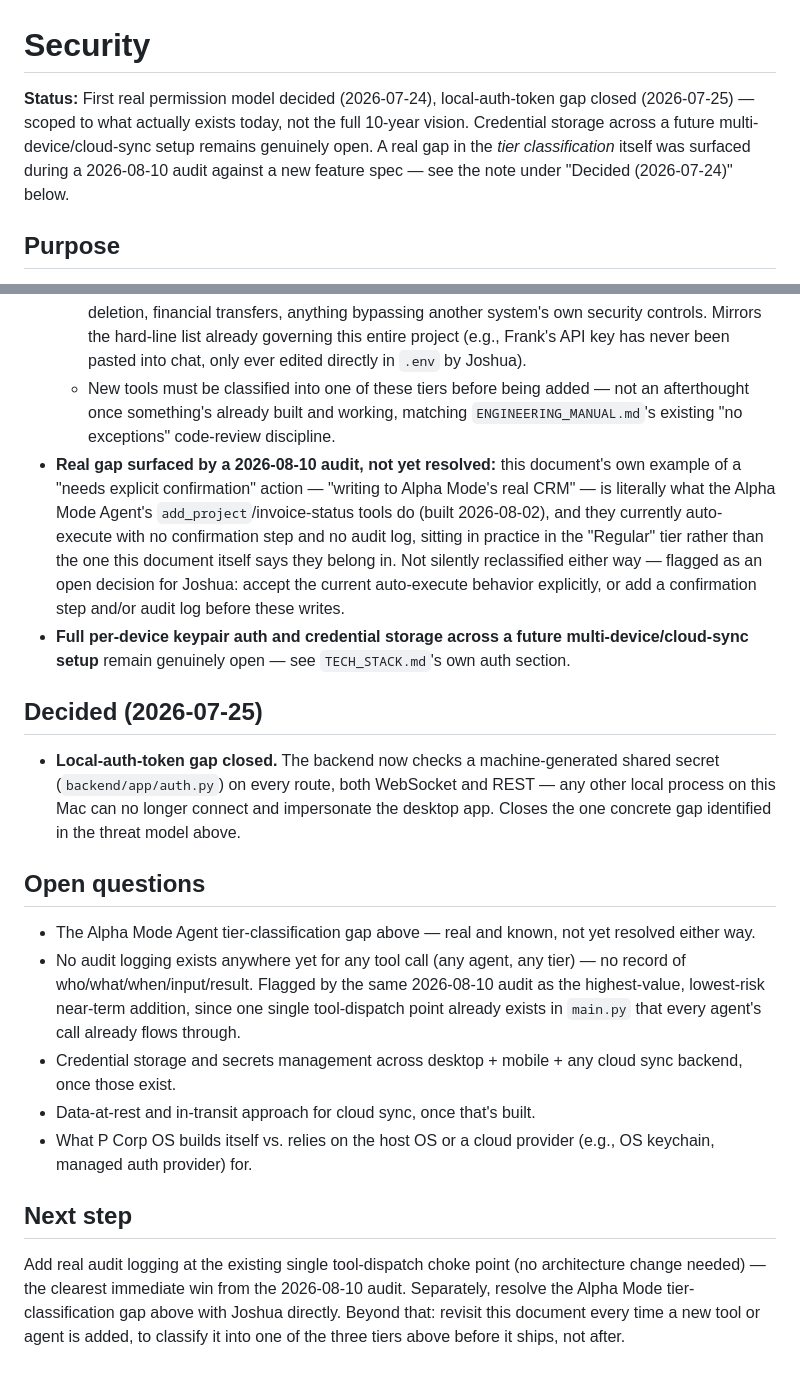
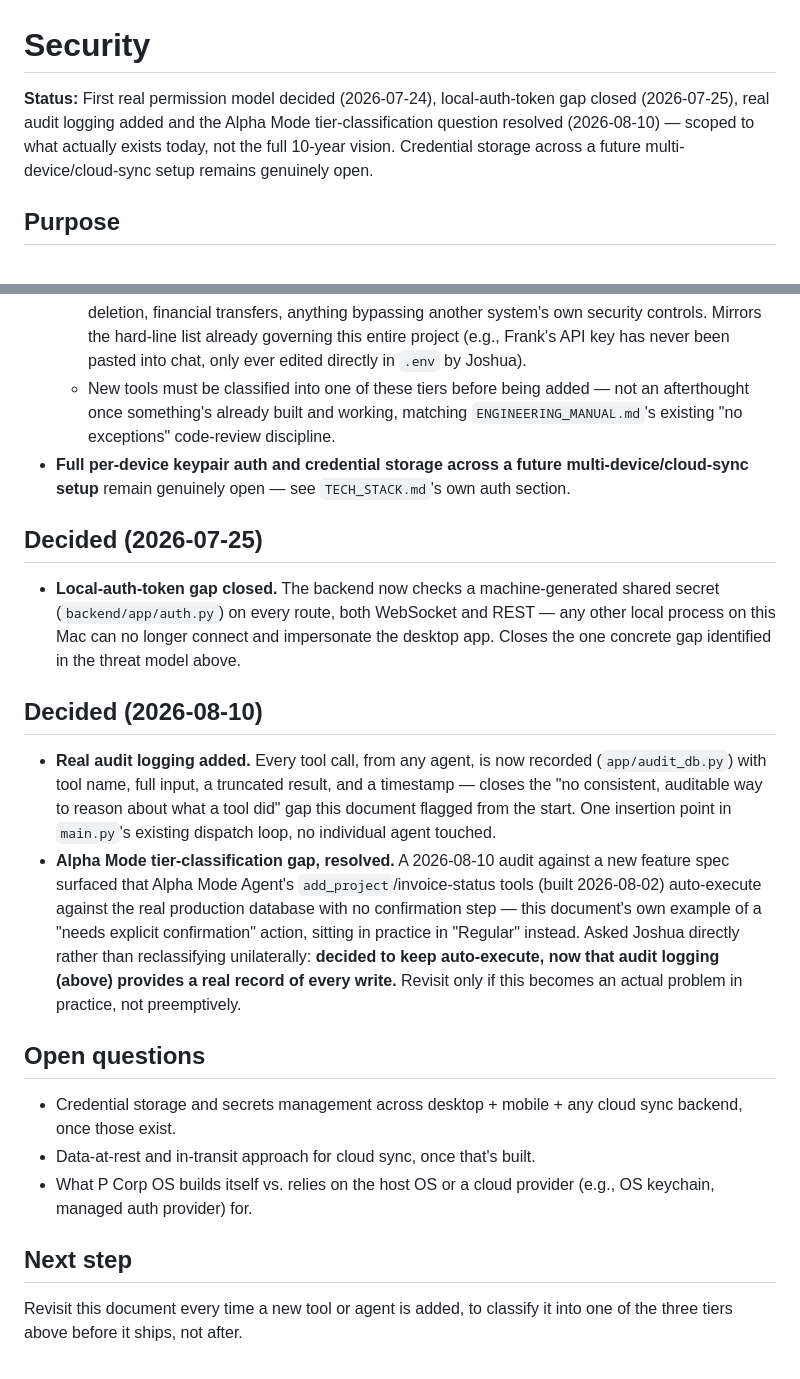
Before and after one commit to pjoshuaryan-cloud/P-Corp-OS, a Markdown page: SECURITY.md, 2 parts joined by grey strips. Drawn GitHub-style.

Commit message:
Record the Alpha Mode confirmation decision: audit logging is enough
Asked Joshua directly rather than reclassifying unilaterally: Alpha
Mode Agent's real Supabase writes stay auto-execute, now that audit
logging (previous commit) provides a real record of every write.
Revisit only if this becomes an actual problem in practice.

```diff
--- a/SECURITY.md
+++ b/SECURITY.md
@@ -1,6 +1,6 @@
 # Security
 
-**Status:** First real permission model decided (2026-07-24), local-auth-token gap closed (2026-07-25) — scoped to what actually exists today, not the full 10-year vision. Credential storage across a future multi-device/cloud-sync setup remains genuinely open. A real gap in the *tier classification* itself was surfaced during a 2026-08-10 audit against a new feature spec — see the note under "Decided (2026-07-24)" below.
+**Status:** First real permission model decided (2026-07-24), local-auth-token gap closed (2026-07-25), real audit logging added and the Alpha Mode tier-classification question resolved (2026-08-10) — scoped to what actually exists today, not the full 10-year vision. Credential storage across a future multi-device/cloud-sync setup remains genuinely open.
 
 ## Purpose
 
@@ -18,21 +18,23 @@ Authentication, security, and permissions are explicitly owned by Layer 1 (P Cor
   - **Needs explicit confirmation:** anything with a real external effect or that's hard to reverse — a live trading action, sending an email, writing to Alpha Mode's real CRM, anything crossing outside this device.
   - **Prohibited, regardless of confirmation:** credentials/API keys/payment details, permanent data deletion, financial transfers, anything bypassing another system's own security controls. Mirrors the hard-line list already governing this entire project (e.g., Frank's API key has never been pasted into chat, only ever edited directly in `.env` by Joshua).
   - New tools must be classified into one of these tiers before being added — not an afterthought once something's already built and working, matching `ENGINEERING_MANUAL.md`'s existing "no exceptions" code-review discipline.
-- **Real gap surfaced by a 2026-08-10 audit, not yet resolved:** this document's own example of a "needs explicit confirmation" action — "writing to Alpha Mode's real CRM" — is literally what the Alpha Mode Agent's `add_project`/invoice-status tools do (built 2026-08-02), and they currently auto-execute with no confirmation step and no audit log, sitting in practice in the "Regular" tier rather than the one this document itself says they belong in. Not silently reclassified either way — flagged as an open decision for Joshua: accept the current auto-execute behavior explicitly, or add a confirmation step and/or audit log before these writes.
 - **Full per-device keypair auth and credential storage across a future multi-device/cloud-sync setup** remain genuinely open — see `TECH_STACK.md`'s own auth section.
 
 ## Decided (2026-07-25)
 
 - **Local-auth-token gap closed.** The backend now checks a machine-generated shared secret (`backend/app/auth.py`) on every route, both WebSocket and REST — any other local process on this Mac can no longer connect and impersonate the desktop app. Closes the one concrete gap identified in the threat model above.
 
+## Decided (2026-08-10)
+
+- **Real audit logging added.** Every tool call, from any agent, is now recorded (`app/audit_db.py`) with tool name, full input, a truncated result, and a timestamp — closes the "no consistent, auditable way to reason about what a tool did" gap this document flagged from the start. One insertion point in `main.py`'s existing dispatch loop, no individual agent touched.
+- **Alpha Mode tier-classification gap, resolved.** A 2026-08-10 audit against a new feature spec surfaced that Alpha Mode Agent's `add_project`/invoice-status tools (built 2026-08-02) auto-execute against the real production database with no confirmation step — this document's own example of a "needs explicit confirmation" action, sitting in practice in "Regular" instead. Asked Joshua directly rather than reclassifying unilaterally: **decided to keep auto-execute, now that audit logging (above) provides a real record of every write.** Revisit only if this becomes an actual problem in practice, not preemptively.
+
 ## Open questions
 
-- The Alpha Mode Agent tier-classification gap above — real and known, not yet resolved either way.
-- No audit logging exists anywhere yet for any tool call (any agent, any tier) — no record of who/what/when/input/result. Flagged by the same 2026-08-10 audit as the highest-value, lowest-risk near-term addition, since one single tool-dispatch point already exists in `main.py` that every agent's call already flows through.
 - Credential storage and secrets management across desktop + mobile + any cloud sync backend, once those exist.
 - Data-at-rest and in-transit approach for cloud sync, once that's built.
 - What P Corp OS builds itself vs. relies on the host OS or a cloud provider (e.g., OS keychain, managed auth provider) for.
 
 ## Next step
 
-Add real audit logging at the existing single tool-dispatch choke point (no architecture change needed) — the clearest immediate win from the 2026-08-10 audit. Separately, resolve the Alpha Mode tier-classification gap above with Joshua directly. Beyond that: revisit this document every time a new tool or agent is added, to classify it into one of the three tiers above before it ships, not after.
+Revisit this document every time a new tool or agent is added, to classify it into one of the three tiers above before it ships, not after.
```
Also changed, not shown: ALPHA_MODE.md (+2 -3 lines).
